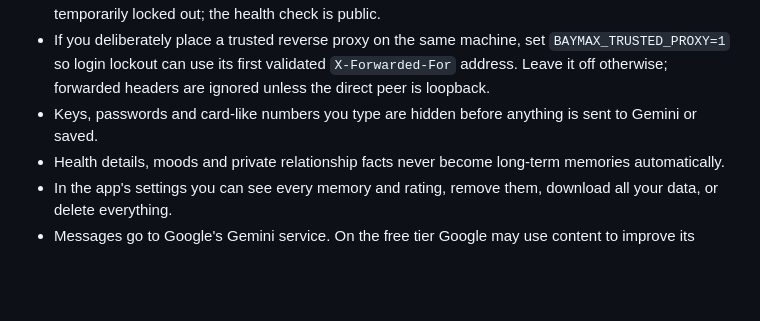
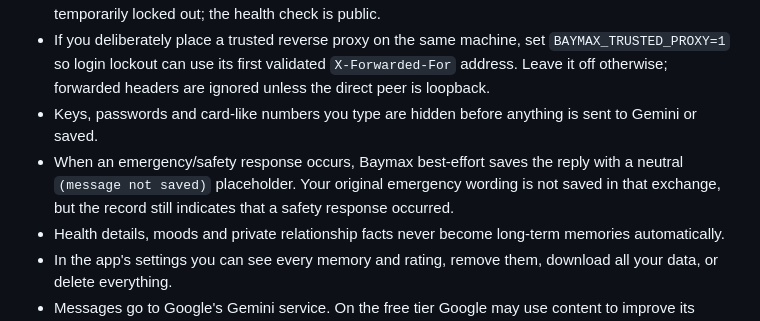
Before and after one commit to pijushpaul001/Tiny-Baymax, a Markdown page: README.md, the part around the change. GitHub-like rendering; blank space fills up the shorter version.

Commit message:
Document emergency response persistence privacy behavior

```diff
--- a/README.md
+++ b/README.md
@@ -68,6 +68,7 @@ docs/ARCHITECTURE.md
 - Every private API request needs your passcode. Repeated wrong guesses from one client are temporarily locked out; the health check is public.
 - If you deliberately place a trusted reverse proxy on the same machine, set `BAYMAX_TRUSTED_PROXY=1` so login lockout can use its first validated `X-Forwarded-For` address. Leave it off otherwise; forwarded headers are ignored unless the direct peer is loopback.
 - Keys, passwords and card-like numbers you type are hidden before anything is sent to Gemini or saved.
+- When an emergency/safety response occurs, Baymax best-effort saves the reply with a neutral `(message not saved)` placeholder. Your original emergency wording is not saved in that exchange, but the record still indicates that a safety response occurred.
 - Health details, moods and private relationship facts never become long-term memories automatically.
 - In the app's settings you can see every memory and rating, remove them, download all your data, or delete everything.
 - Messages go to Google's Gemini service. On the free tier Google may use content to improve its products, so switch your
```
